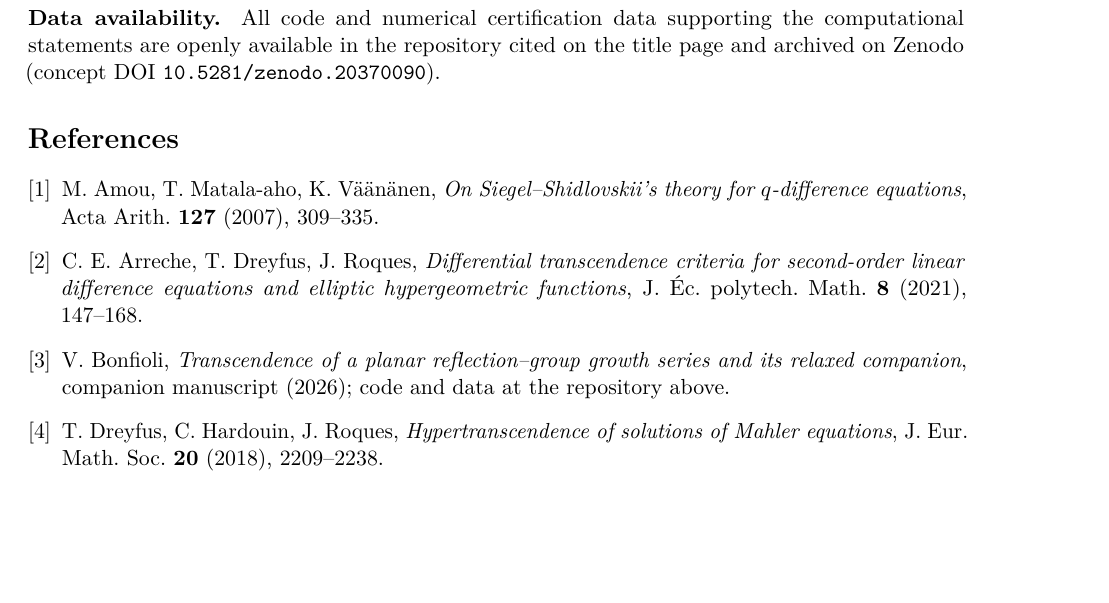
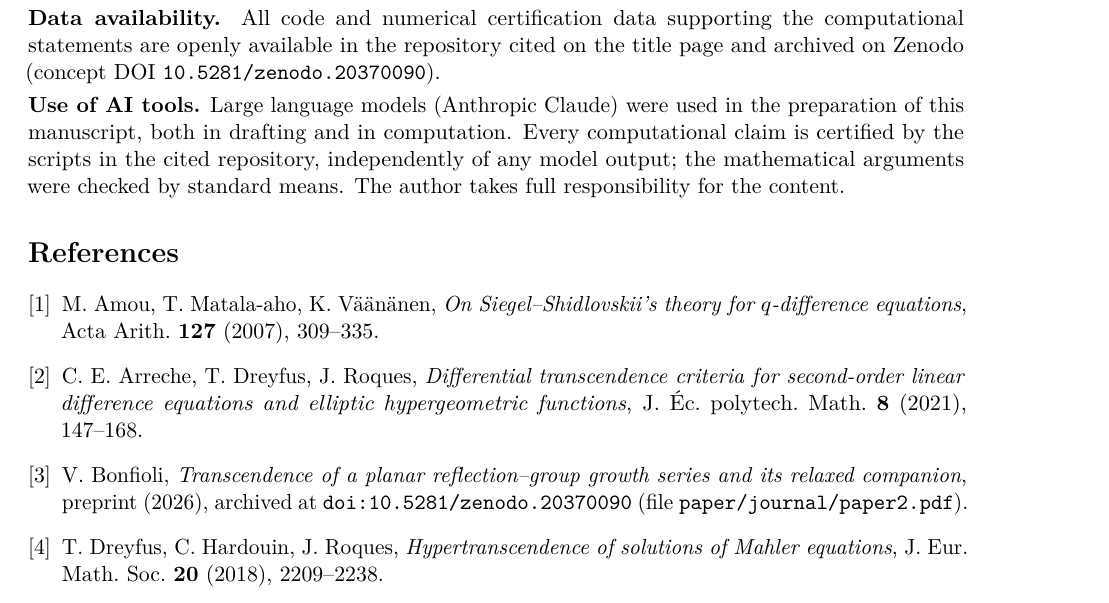
Before and after one commit to ElVec1o/pythagorean-reflection-sequence, a LaTeX paper (paper/journal/hahn_exton_qcosine.tex): part of page 14 of 15, cut so that both start at the same text, the shorter picture padded with empty space. Compiled offline with pdfLaTeX.

Commit message:
companion: locatable paper2 citation (Zenodo DOI); AI-use disclosure added to Declarations
Co-Authored-By: Claude Opus 4.8 <noreply@anthropic.com>

```diff
--- a/paper/journal/hahn_exton_qcosine.tex
+++ b/paper/journal/hahn_exton_qcosine.tex
@@ -884,6 +884,12 @@ $q^\ast=v^2/u^2$ in lowest terms, so $u^2>10^{1044}$.
 \noindent\textbf{Data availability.} All code and numerical certification data supporting the
 computational statements are openly available in the repository cited on the title page and
 archived on Zenodo (concept DOI \texttt{10.5281/zenodo.20370090}).
+\smallskip\\
+\noindent\textbf{Use of AI tools.} Large language models (Anthropic Claude) were used in the
+preparation of this manuscript, both in drafting and in computation. Every computational claim
+is certified by the scripts in the cited repository, independently of any model output; the
+mathematical arguments were checked by standard means. The author takes full responsibility
+for the content.
 
 \begin{thebibliography}{9}
 \bibitem{AMV} M.~Amou, T.~Matala-aho, K.~V\"a\"an\"anen, \emph{On Siegel--Shidlovskii's theory for
@@ -892,7 +898,8 @@ $q$-difference equations}, Acta Arith.\ \textbf{127} (2007), 309--335.
 second-order linear difference equations and elliptic hypergeometric functions}, J.~\'Ec.\ polytech.\
 Math.\ \textbf{8} (2021), 147--168.
 \bibitem{Bonfioli2} V.~Bonfioli, \emph{Transcendence of a planar reflection--group growth series and
-its relaxed companion}, companion manuscript (2026); code and data at the repository above.
+its relaxed companion}, preprint (2026), archived at \texttt{doi:10.5281/zenodo.20370090}
+(file \texttt{paper/journal/paper2.pdf}).
 \bibitem{DHR2018} T.~Dreyfus, C.~Hardouin, J.~Roques, \emph{Hypertranscendence of solutions of Mahler
 equations}, J.~Eur.\ Math.\ Soc.\ \textbf{20} (2018), 2209--2238.
 \bibitem{HS} C.~Hardouin, M.~F.~Singer, \emph{Differential Galois theory of linear difference
```
Also changed, not shown: paper/journal/hahn_exton_qcosine.pdf.
